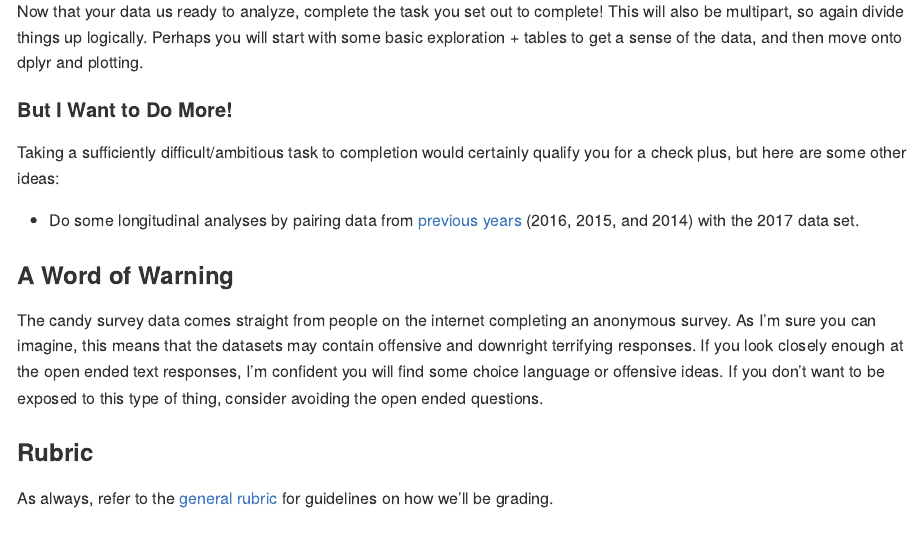
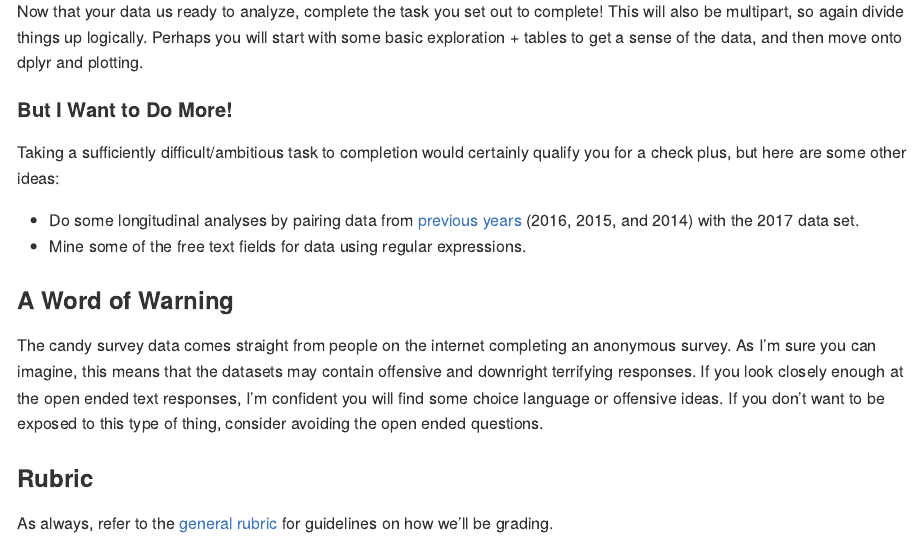
Before and after one commit to wmhall/psych-7p05, a Quarto document (hw-05.qmd): the page in a window 1100 px wide, from 1420 px down. The pictures show the output file hw-05.md that the author committed with the source, drawn offline in the style of GitHub.

Commit message:
adding extra challenges to hw-05

```diff
--- a/hw-05.qmd
+++ b/hw-05.qmd
@@ -60,6 +60,7 @@ Now that your data us ready to analyze, complete the task you set out to complet
 Taking a sufficiently difficult/ambitious task to completion would certainly qualify you for a check plus, but here are some other ideas:
 
 -   Do some longitudinal analyses by pairing data from [previous years](https://www.scq.ubc.ca/so-much-candy-data-seriously/) (2016, 2015, and 2014) with the 2017 data set.
+-   Mine some of the free text fields for data using regular expressions.
 
 ### A Word of Warning
 
```
Also changed, not shown: hw-05.md.
